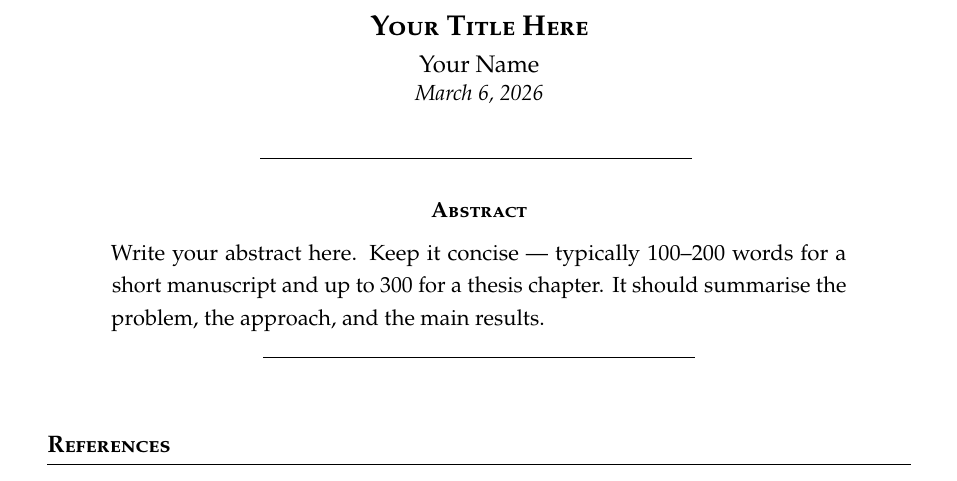
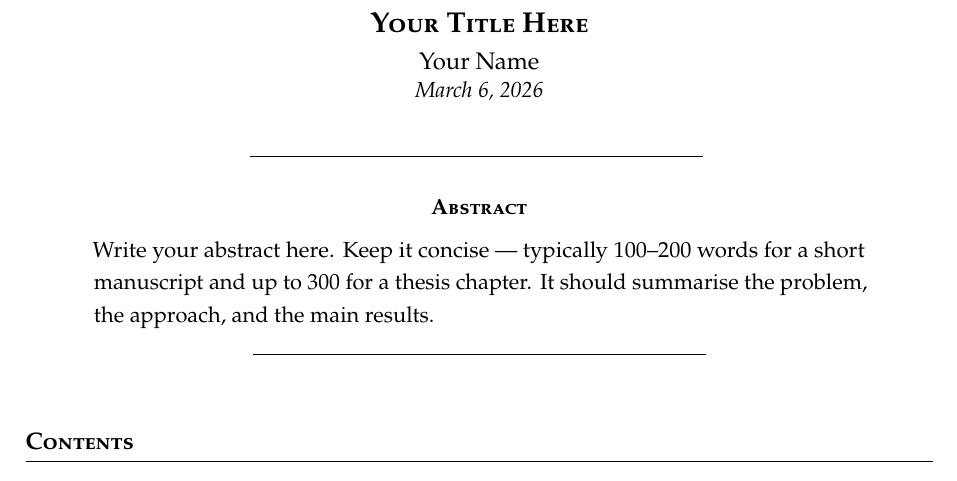
Before and after one commit to gullyhager/latex-template, a LaTeX document (main.tex, which reads preamble/packages.tex, preamble/theorems.tex): part of the page before the commit and part of page 1 of 2 after it, cut so that both start at the same text. Compiled offline with pdfLaTeX.

Commit message:
Fixes latex compilation bugs and reformats document slightly

```diff
--- a/main.tex
+++ b/main.tex
@@ -19,7 +19,8 @@
 \maketitle
 
 \input{sections/abstract}
+\tableofcontents
 
 \input{sections/introduction}
 
-
+\newpage
--- a/preamble/packages.tex
+++ b/preamble/packages.tex
@@ -1,16 +1,17 @@
 % filepath: preamble/packages.tex
+
 % ── Core ──────────────────────────────────────────────────────
 \usepackage[utf8]{inputenc}
 \usepackage[T1]{fontenc}
-\usepackage{newpxtext}   % Palatino text font
-\usepackage{newpxmath}   % Matching Palatino math font
-\usepackage{microtype}   % Subtle kerning and ligature improvements
 \usepackage{microtype}
 
+% ── Typography ────────────────────────────────────────────────
+% The amsthm option forces newpxmath to load amsthm despite its default
+\usepackage{newpxtext}
+\usepackage[amsthm]{newpxmath}
+\usepackage{lipsum}
+
 % ── Mathematics ───────────────────────────────────────────────
-\usepackage{amsmath}
-\usepackage{amsfonts}
-\usepackage{amssymb}
 \usepackage{mathtools}
 \usepackage{bm}
 \usepackage{bbm}
@@ -18,7 +19,13 @@
 \usepackage[thinc]{esdiff}
 
 % ── Layout ────────────────────────────────────────────────────
-\usepackage[a4paper, total={6in, 8in}]{geometry}
+\usepackage[
+    a4paper,
+    top    = 2.5cm,
+    bottom = 2cm,     % slightly shorter than the default
+    left   = 2.5cm,
+    right  = 2.5cm
+]{geometry}
 \usepackage{setspace}
 \usepackage{parskip}
 
--- a/preamble/theorems.tex
+++ b/preamble/theorems.tex
@@ -1,40 +1,31 @@
 % filepath: preamble/theorems.tex
 
-\usepackage{amsthm}
+% amsthm is already loaded by newpxmath — do not load again
 \usepackage{mdframed}
-\usepackage{relsize}       % provides \larger for the first-letter size bump
-
-% ── Helper Command ────────────────────────────────────────────
-% \schead{Word} — small caps with a slightly larger first letter
-\newcommand{\schead}[1]{%
-    \textsc{\larger\textbf{#1}}%
-}
+\usepackage{relsize}
 
 % ── Custom Theorem Styles ─────────────────────────────────────
+% The header font argument must be pure font declarations, no arguments
 
-% Plain style — upright body (no italics), letterspaced small caps header
 \newtheoremstyle{elegant-plain}
     {12pt}{8pt}
-    {\normalfont}{}              % upright body font
-    {\schead}{.}
+    {\normalfont}{}
+    {\bfseries\scshape}{.}    % pure font switches — no argument commands
     {0.5em}{}
 
-% Definition style — identical body, same header treatment
 \newtheoremstyle{elegant-definition}
     {12pt}{8pt}
     {\normalfont}{}
-    {\schead}{.}
+    {\bfseries\scshape}{.}
     {0.5em}{}
 
-% Remark style — upright body, same header but not bold
 \newtheoremstyle{elegant-remark}
     {8pt}{8pt}
     {\normalfont}{}
-    {\scshape}{.}
+    {\itshape}{.}
     {0.5em}{}
 
 % ── Assign Styles ─────────────────────────────────────────────
-
 \theoremstyle{elegant-plain}
 \newtheorem{theorem}{Theorem}[section]
 \newtheorem{lemma}[theorem]{Lemma}
@@ -52,3 +43,17 @@
 
 % ── Proof Styling ─────────────────────────────────────────────
 \renewcommand{\proofname}{\normalfont\scshape Proof}
+
+% ── mdframed Shared Style ─────────────────────────────────────
+\mdfsetup{
+    skipabove         = 10pt,
+    skipbelow         = 8pt,
+    innertopmargin    = 6pt,
+    innerbottommargin = 8pt,
+    innerleftmargin   = 10pt,
+    innerrightmargin  = 6pt,
+    linewidth         = 1.2pt,
+    rightline         = false,
+    topline           = false,
+    bottomline        = false
+}
```
Also changed, not shown: main.tex (3 more changed lines).
